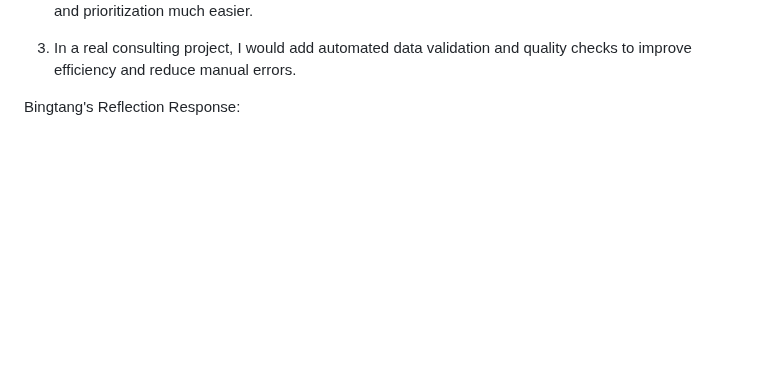
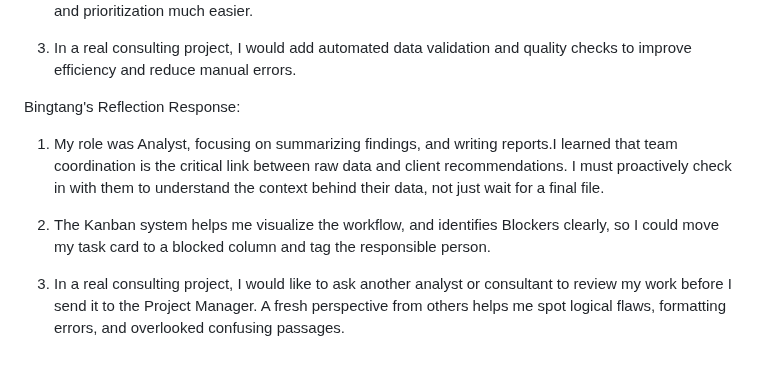
Before and after one commit to Kenned22/Lab01_IC, a Markdown page: Lab01_Collab/Lab01_TeamCollabSetup.md, the part around the change. Drawn GitHub-style; blank space fills up the shorter version.

Commit message:
BT-H's reflection

```diff
--- a/Lab01_Collab/Lab01_TeamCollabSetup.md
+++ b/Lab01_Collab/Lab01_TeamCollabSetup.md
@@ -210,3 +210,19 @@ Edwin's Refleciton Response:
     and quality checks to improve efficiency and reduce manual errors.
 
 Bingtang's Reflection Response:
+
+1. My role was Analyst, focusing on summarizing findings, and
+   writing reports.I learned that team coordination is the critical
+   link between raw data and client recommendations. I must
+   proactively check in with them to understand the context
+   behind their data, not just wait for a final file.
+
+
+2. The Kanban system helps me visualize the workflow, and identifies
+   Blockers clearly, so I could move my task card to a blocked column
+   and tag the responsible person.
+
+3. In a real consulting project, I would like to ask another analyst or
+   consultant to review my work before I send it to the Project Manager.
+   A fresh perspective from others helps me spot logical flaws, formatting
+   errors, and overlooked confusing passages.
```
